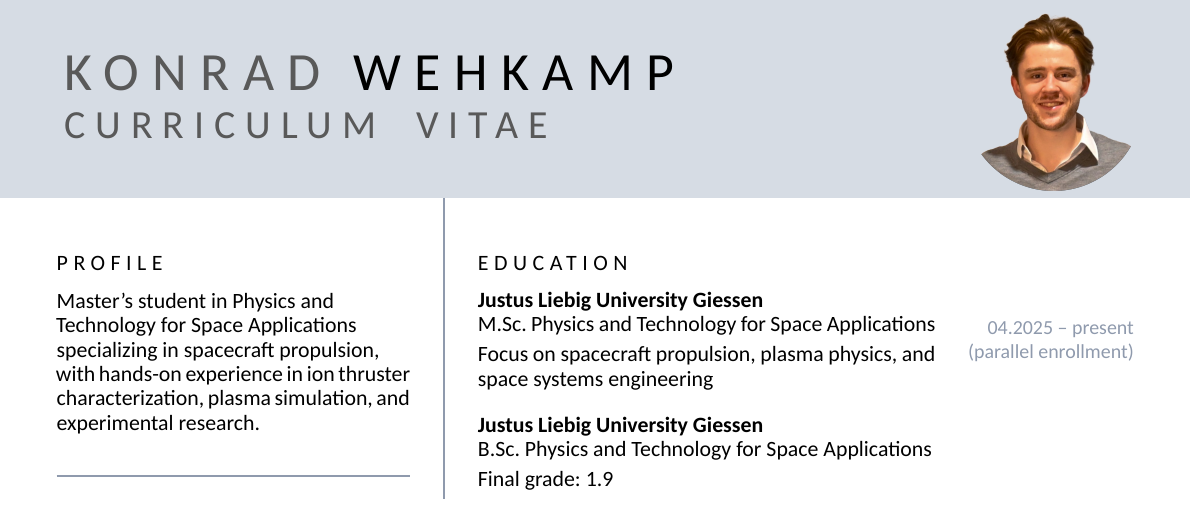
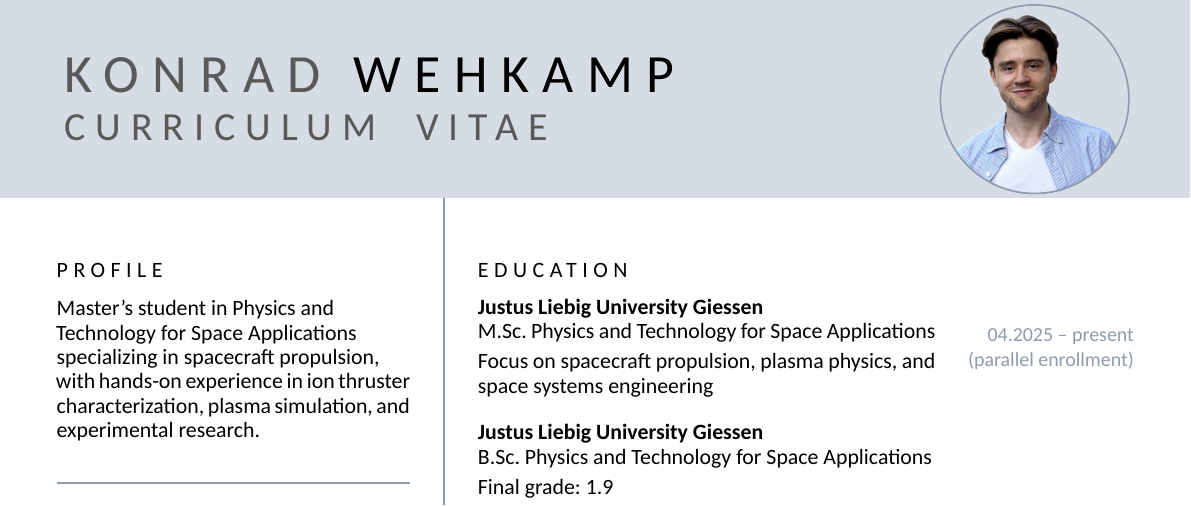
Before and after one commit to konradweh/cv, a LaTeX CV (CV_Konrad/main.tex, which reads CV_Konrad/preamble.tex): part of the page, cut so that both start at the same text. Compiled offline with XeLaTeX; a missing font is replaced by an installed copy or a similar font.

Commit message:
new portrait

```diff
--- a/CV_Konrad/preamble.tex
+++ b/CV_Konrad/preamble.tex
@@ -78,7 +78,7 @@
 \newlength{\PhotoW} \setlength{\PhotoW}{35mm}
 \newlength{\PhotoH} \setlength{\PhotoH}{45mm}
 \newlength{\PhotoOffset}
-\setlength{\PhotoOffset}{-6mm}
+\setlength{\PhotoOffset}{-7mm}
 
 % Column separation and ratio
 \newlength{\ColSep}
@@ -285,22 +285,25 @@
 
 \AddToShipoutPictureBG{%
 \begin{tikzpicture}[remember picture,overlay]
+  % Header vertical center reference
+  \coordinate (HeaderCenterY) at ([yshift=-0.5\HeaderH]current page.north west);
 
   % Header background bar
   \fill[cvlightblue]
     (current page.north west) rectangle
     ([yshift=-\HeaderH]current page.north east);
 
-  % Photo block
-  \coordinate (PhotoNE) at ([xshift=-8mm - \PhotoW,yshift=-\PhotoOffset]current page.north east);
-  \node[
-    anchor=north west
-  ] at (PhotoNE)
-  {%
-    \begin{minipage}[t][\PhotoH][c]{\PhotoW}
-      \centering
-      \includegraphics[width=0.9\PhotoW,height=0.9\PhotoH,keepaspectratio]{portrait_circle.png}
-    \end{minipage}%
+  % Photo block (vertically centered in header)
+  \coordinate (PhotoC) at ([xshift=-10mm-0.5\PhotoW]HeaderCenterY -| current page.north east);
+  \node[anchor=center] at (PhotoC) {%
+    \begin{tikzpicture}
+      \node (img) {\includegraphics[
+        width=0.95\PhotoW,
+        height=0.95\PhotoH,
+        keepaspectratio
+      ]{portrait_circle.png}};
+      \draw[line width=0.8pt, color=cvblue] (img.center) circle[radius=0.475\PhotoW];
+    \end{tikzpicture}%
   };
 
   % Vertical separation line between left and right content areas
@@ -332,17 +335,15 @@
 
 % Places the name + title text inside the header bar (right column zone)
 \newcommand{\PlaceHeaderText}[3]{%
-  \smash{%
-    \begin{tikzpicture}[remember picture,overlay]
-      \node[anchor=north west, align=left] at
-        ([xshift=10mm,yshift=-8.5mm]current page.north west)
-      {%
-        \cvfirstname{#1}\hspace{1.5em}\cvlastname{#2}\\[10pt]
-        \cvcv{#3}%
-      };
-    \end{tikzpicture}%
-  }%
-  \par\nointerlineskip
+  \begin{tikzpicture}[remember picture,overlay]
+    % vertical center of the header bar
+    \coordinate (HeaderCenterY) at ([yshift=-0.5\HeaderH]current page.north west);
+
+    \node[anchor=west, align=left] at ([xshift=10mm]HeaderCenterY) {%
+      \cvfirstname{#1}\hspace{1.5em}\cvlastname{#2}\\[10pt]
+      \cvcv{#3}%
+    };
+  \end{tikzpicture}%
 }
 
 % ============================================================
```
Also changed, not shown: CV_Konrad/main.pdf (deleted), CV_Konrad/portrait_circle.png, 5 other files.
